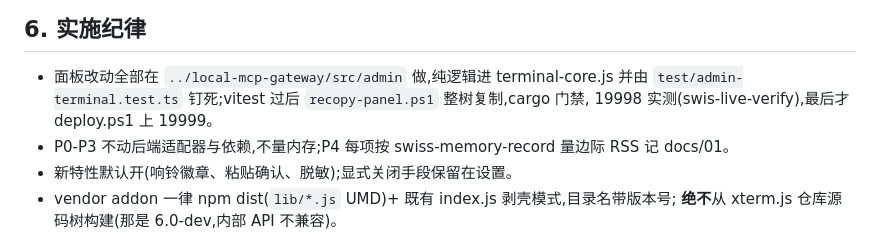
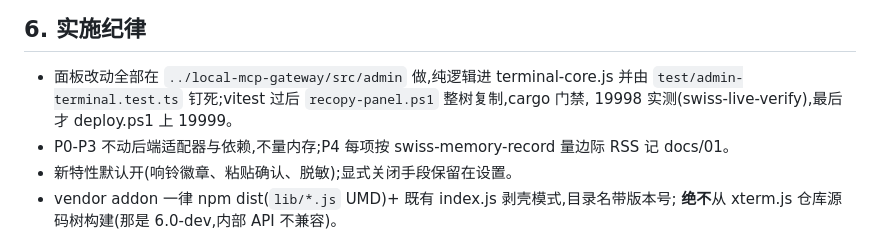
Before and after one commit to young1lin/swiss, a Markdown page: docs/22-terminal-native-parity-gap-analysis.md, the part around the change. GitHub-like rendering.

```diff
--- a/docs/22-terminal-native-parity-gap-analysis.md
+++ b/docs/22-terminal-native-parity-gap-analysis.md
@@ -177,7 +177,7 @@ AI 功能(留 seam:记录结构里加可选 opaque metadata 字段即可)、桌
 
 - 面板改动全部在 `../local-mcp-gateway/src/admin` 做,纯逻辑进 terminal-core.js 并由
   `test/admin-terminal.test.ts` 钉死;vitest 过后 `recopy-panel.ps1` 整树复制,cargo 门禁,
-  19998 实测(swis-live-verify),最后才 deploy.ps1 上 19999。
+  19998 实测(swiss-live-verify),最后才 deploy.ps1 上 19999。
 - P0-P3 不动后端适配器与依赖,不量内存;P4 每项按 swiss-memory-record 量边际 RSS 记 docs/01。
 - 新特性默认开(响铃徽章、粘贴确认、脱敏);显式关闭手段保留在设置。
 - vendor addon 一律 npm dist(`lib/*.js` UMD)+ 既有 index.js 剥壳模式,目录名带版本号;
```
Also changed, not shown: docs/23-terminal-live-verification-playbook.md (+1 -1 lines), docs/21-data-web-gap-analysis.md (line endings or trailing spaces).
